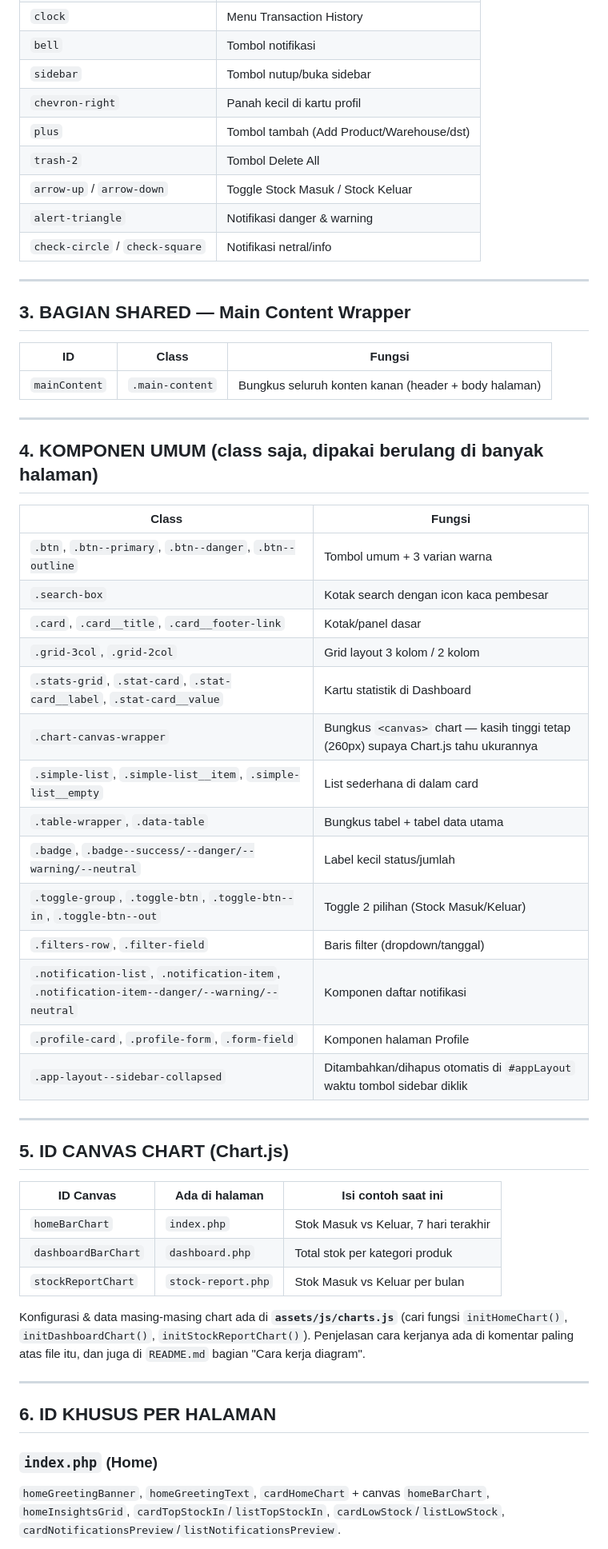
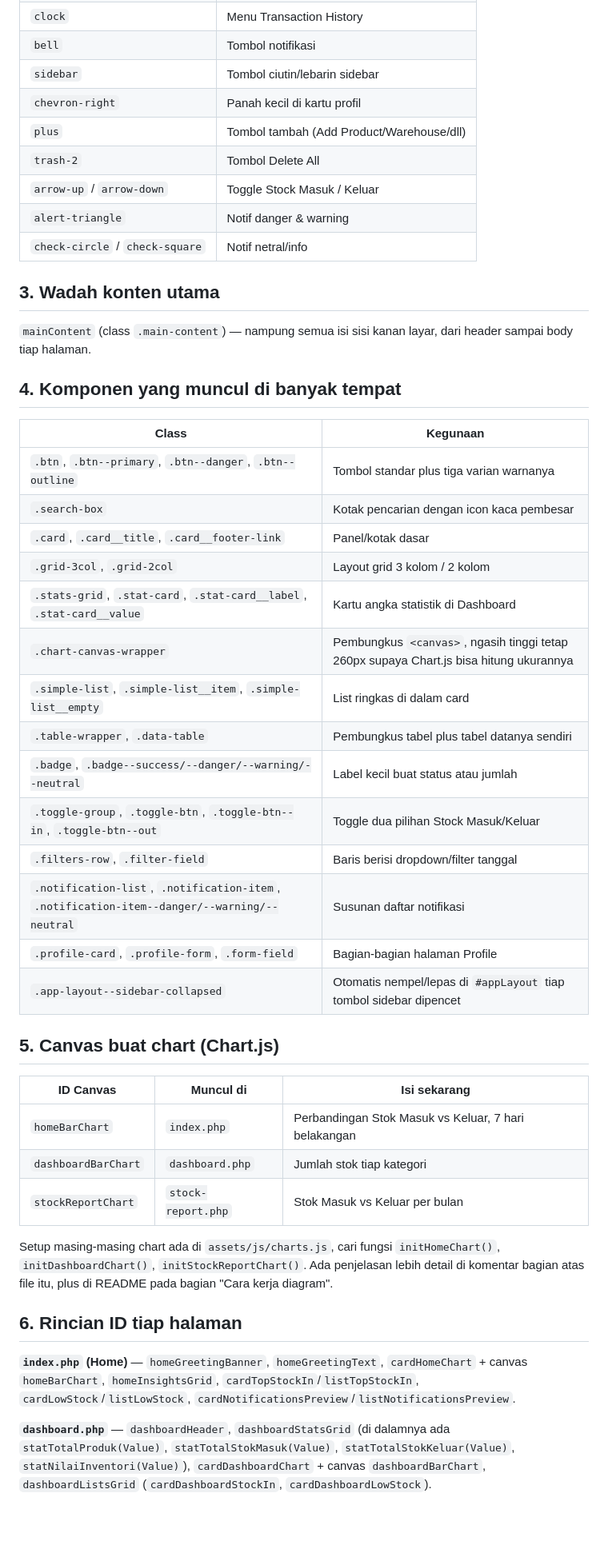
Before and after one commit to Arslene-Novarelle/Formiga-project, a Markdown page: project/IDS_CLASSES.md, the part around one of its changes. Shown at 80% size. GitHub-like rendering; blank space fills up the shorter version.

```diff
--- a/project/IDS_CLASSES.md
+++ b/project/IDS_CLASSES.md
@@ -73,64 +58,50 @@ Daftar icon yang dipakai & di mana:
 | `dollar-sign` | Menu Valuation Report |
 | `clock` | Menu Transaction History |
 | `bell` | Tombol notifikasi |
-| `sidebar` | Tombol nutup/buka sidebar |
+| `sidebar` | Tombol ciutin/lebarin sidebar |
 | `chevron-right` | Panah kecil di kartu profil |
-| `plus` | Tombol tambah (Add Product/Warehouse/dst) |
+| `plus` | Tombol tambah (Add Product/Warehouse/dll) |
 | `trash-2` | Tombol Delete All |
-| `arrow-up` / `arrow-down` | Toggle Stock Masuk / Stock Keluar |
-| `alert-triangle` | Notifikasi danger & warning |
-| `check-circle` / `check-square` | Notifikasi netral/info |
+| `arrow-up` / `arrow-down` | Toggle Stock Masuk / Keluar |
+| `alert-triangle` | Notif danger & warning |
+| `check-circle` / `check-square` | Notif netral/info |
 
----
+## 3. Wadah konten utama
 
-## 3. BAGIAN SHARED — Main Content Wrapper
+`mainContent` (class `.main-content`) — nampung semua isi sisi kanan layar, dari header sampai body tiap halaman.
 
-| ID | Class | Fungsi |
+## 4. Komponen yang muncul di banyak tempat
+
+| Class | Kegunaan |
+|---|---|
+| `.btn`, `.btn--primary`, `.btn--danger`, `.btn--outline` | Tombol standar plus tiga varian warnanya |
+| `.search-box` | Kotak pencarian dengan icon kaca pembesar |
+| `.card`, `.card__title`, `.card__footer-link` | Panel/kotak dasar |
+| `.grid-3col`, `.grid-2col` | Layout grid 3 kolom / 2 kolom |
+| `.stats-grid`, `.stat-card`, `.stat-card__label`, `.stat-card__value` | Kartu angka statistik di Dashboard |
+| `.chart-canvas-wrapper` | Pembungkus `<canvas>`, ngasih tinggi tetap 260px supaya Chart.js bisa hitung ukurannya |
+| `.simple-list`, `.simple-list__item`, `.simple-list__empty` | List ringkas di dalam card |
+| `.table-wrapper`, `.data-table` | Pembungkus tabel plus tabel datanya sendiri |
+| `.badge`, `.badge--success/--danger/--warning/--neutral` | Label kecil buat status atau jumlah |
+| `.toggle-group`, `.toggle-btn`, `.toggle-btn--in`, `.toggle-btn--out` | Toggle dua pilihan Stock Masuk/Keluar |
+| `.filters-row`, `.filter-field` | Baris berisi dropdown/filter tanggal |
+| `.notification-list`, `.notification-item`, `.notification-item--danger/--warning/--neutral` | Susunan daftar notifikasi |
+| `.profile-card`, `.profile-form`, `.form-field` | Bagian-bagian halaman Profile |
+| `.app-layout--sidebar-collapsed` | Otomatis nempel/lepas di `#appLayout` tiap tombol sidebar dipencet |
+
+## 5. Canvas buat chart (Chart.js)
+
+| ID Canvas | Muncul di | Isi sekarang |
 |---|---|---|
-| `mainContent` | `.main-content` | Bungkus seluruh konten kanan (header + body halaman) |
-
----
-
-## 4. KOMPONEN UMUM (class saja, dipakai berulang di banyak halaman)
-
-| Class | Fungsi |
-|---|---|
-| `.btn`, `.btn--primary`, `.btn--danger`, `.btn--outline` | Tombol umum + 3 varian warna |
-| `.search-box` | Kotak search dengan icon kaca pembesar |
-| `.card`, `.card__title`, `.card__footer-link` | Kotak/panel dasar |
-| `.grid-3col`, `.grid-2col` | Grid layout 3 kolom / 2 kolom |
-| `.stats-grid`, `.stat-card`, `.stat-card__label`, `.stat-card__value` | Kartu statistik di Dashboard |
-| `.chart-canvas-wrapper` | Bungkus `<canvas>` chart — kasih tinggi tetap (260px) supaya Chart.js tahu ukurannya |
-| `.simple-list`, `.simple-list__item`, `.simple-list__empty` | List sederhana di dalam card |
-| `.table-wrapper`, `.data-table` | Bungkus tabel + tabel data utama |
-| `.badge`, `.badge--success/--danger/--warning/--neutral` | Label kecil status/jumlah |
-| `.toggle-group`, `.toggle-btn`, `.toggle-btn--in`, `.toggle-btn--out` | Toggle 2 pilihan (Stock Masuk/Keluar) |
-| `.filters-row`, `.filter-field` | Baris filter (dropdown/tanggal) |
-| `.notification-list`, `.notification-item`, `.notification-item--danger/--warning/--neutral` | Komponen daftar notifikasi |
-| `.profile-card`, `.profile-form`, `.form-field` | Komponen halaman Profile |
-| `.app-layout--sidebar-collapsed` | Ditambahkan/dihapus otomatis di `#appLayout` waktu tombol sidebar diklik |
-
----
-
-## 5. ID CANVAS CHART (Chart.js)
-
-| ID Canvas | Ada di halaman | Isi contoh saat ini |
-|---|---|---|
-| `homeBarChart` | `index.php` | Stok Masuk vs Keluar, 7 hari terakhir |
-| `dashboardBarChart` | `dashboard.php` | Total stok per kategori produk |
+| `homeBarChart` | `index.php` | Perbandingan Stok Masuk vs Keluar, 7 hari belakangan |
+| `dashboardBarChart` | `dashboard.php` | Jumlah stok tiap kategori |
 | `stockReportChart` | `stock-report.php` | Stok Masuk vs Keluar per bulan |
 
-Konfigurasi & data masing-masing chart ada di **`assets/js/charts.js`**
-(cari fungsi `initHomeChart()`, `initDashboardChart()`,
-`initStockReportChart()`). Penjelasan cara kerjanya ada di komentar
-paling atas file itu, dan juga di `README.md` bagian "Cara kerja diagram".
+Setup masing-masing chart ada di `assets/js/charts.js`, cari fungsi `initHomeChart()`, `initDashboardChart()`, `initStockReportChart()`. Ada penjelasan lebih detail di komentar bagian atas file itu, plus di README pada bagian "Cara kerja diagram".
 
----
+## 6. Rincian ID tiap halaman
 
-## 6. ID KHUSUS PER HALAMAN
+**`index.php` (Home)** — `homeGreetingBanner`, `homeGreetingText`, `cardHomeChart` + canvas `homeBarChart`, `homeInsightsGrid`, `cardTopStockIn`/`listTopStockIn`, `cardLowStock`/`listLowStock`, `cardNotificationsPreview`/`listNotificationsPreview`.
 
-### `index.php` (Home)
-`homeGreetingBanner`, `homeGreetingText`, `cardHomeChart` + canvas `homeBarChart`,
-`homeInsightsGrid`, `cardTopStockIn`/`listTopStockIn`,
-`cardLowStock`/`listLowStock`, `cardNotificationsPreview`/`listNotificationsPreview`.
+**`dashboard.php`** — `dashboardHeader`, `dashboardStatsGrid` (di dalamnya ada `statTotalProduk(Value)`, `statTotalStokMasuk(Value)`, `statTotalStokKeluar(Value)`, `statNilaiInventori(Value)`), `cardDashboardChart` + canvas `dashboardBarChart`, `dashboardListsGrid` (`cardDashboardStockIn`, `cardDashboardLowStock`).
 
```
Also changed, not shown: other parts of project/IDS_CLASSES.md (+50 -89 lines).
